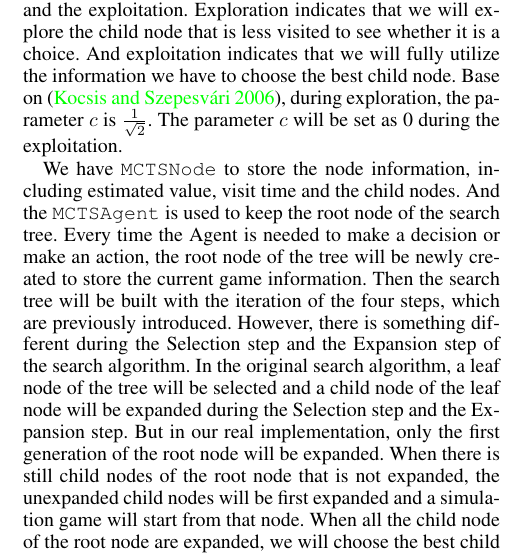
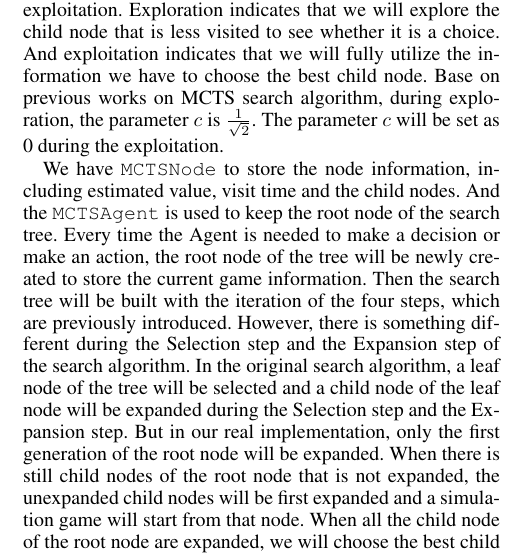
Before and after one commit to caoster/CS181-Final-Project, a LaTeX paper (report/report.tex, which reads report/MCTS.tex): part of one column of page 3 of 5 before the commit and part of one column of page 3 of 4 after it, cut so that both start at the same text. Compiled offline with pdfLaTeX.

Commit message:
cite in MCTS removed.

```diff
--- a/report/MCTS.tex
+++ b/report/MCTS.tex
@@ -34,7 +34,7 @@ $N(\cdot)$ represents for the visit time of the node and $Q(\cdot)$ represents f
 There is also a parameter $c$, which controls the weights between the exploration and the exploitation.
 Exploration indicates that we will explore the child node that is less visited to see whether it is a choice.
 And exploitation indicates that we will fully utilize the information we have to choose the best child node.
-Base on~\cite{kocsis2006bandit}, during exploration, the parameter $c$ is $\frac{1}{\sqrt{2}}$.
+Base on previous works on MCTS search algorithm, during exploration, the parameter $c$ is $\frac{1}{\sqrt{2}}$.
 The parameter $c$ will be set as 0 during the exploitation.
 
 We have \verb|MCTSNode| to store the node information, including estimated value, visit time and the child nodes.
```
Also changed, not shown: report/report.pdf.
